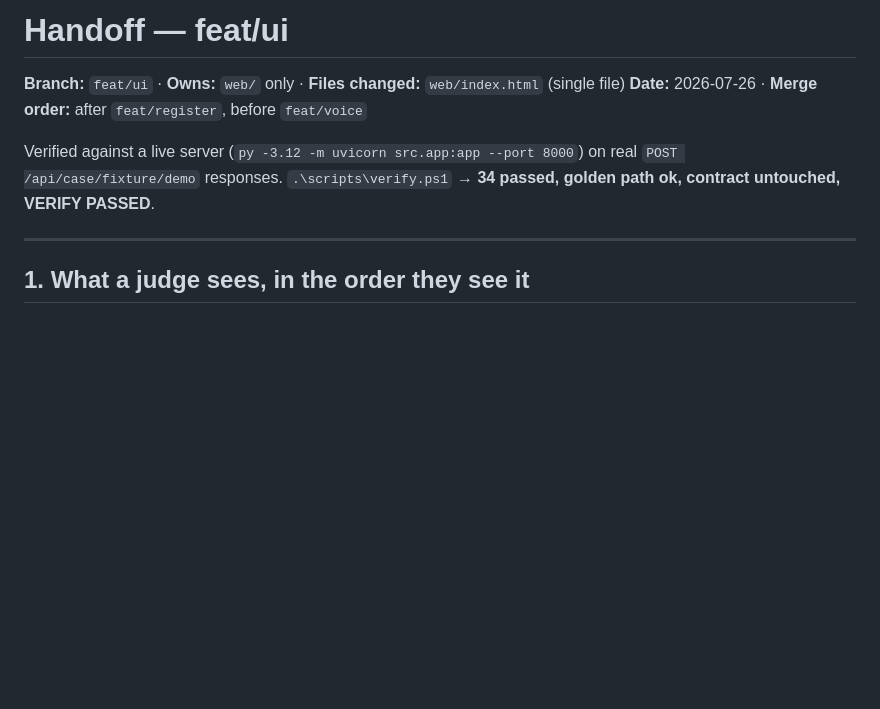
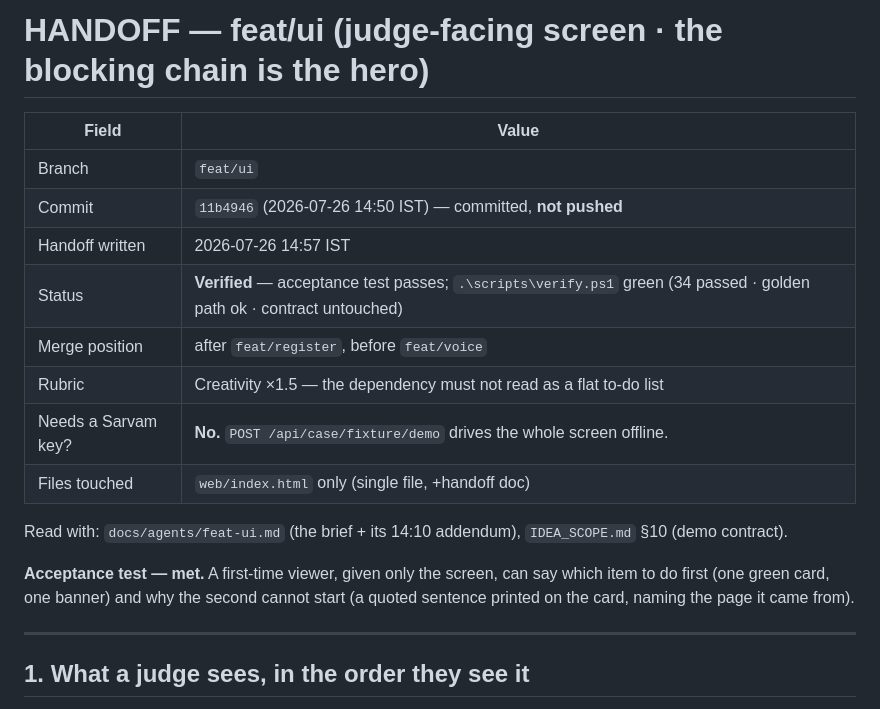
Before and after one commit to shashank288/the_consequence_engine, a Markdown page: docs/handoff/feat-ui.md, the part around one of its changes. Drawn GitHub-style; blank space fills up the shorter version.

```diff
--- a/docs/handoff/feat-ui.md
+++ b/docs/handoff/feat-ui.md
@@ -1,11 +1,22 @@
-# Handoff — feat/ui
+# HANDOFF — feat/ui (judge-facing screen · the blocking chain is the hero)
 
-**Branch:** `feat/ui` · **Owns:** `web/` only · **Files changed:** `web/index.html` (single file)
-**Date:** 2026-07-26 · **Merge order:** after `feat/register`, before `feat/voice`
+| Field | Value |
+|---|---|
+| Branch | `feat/ui` |
+| Commit | `11b4946` (2026-07-26 14:50 IST) — committed, **not pushed** |
+| Handoff written | 2026-07-26 14:57 IST |
+| Status | **Verified** — acceptance test passes; `.\scripts\verify.ps1` green (34 passed · golden path ok · contract untouched) |
+| Merge position | after `feat/register`, before `feat/voice` |
+| Rubric | Creativity ×1.5 — the dependency must not read as a flat to-do list |
+| Needs a Sarvam key? | **No.** `POST /api/case/fixture/demo` drives the whole screen offline. |
+| Files touched | `web/index.html` only (single file, +handoff doc) |
 
-Verified against a live server (`py -3.12 -m uvicorn src.app:app --port 8000`) on real
-`POST /api/case/fixture/demo` responses. `.\scripts\verify.ps1` → **34 passed, golden path ok,
-contract untouched, VERIFY PASSED**.
+Read with: `docs/agents/feat-ui.md` (the brief + its 14:10 addendum), `IDEA_SCOPE.md` §10
+(demo contract).
+
+**Acceptance test — met.** A first-time viewer, given only the screen, can say which item to do
+first (one green card, one banner) and why the second cannot start (a quoted sentence printed on
+the card, naming the page it came from).
 
 ---
 
```
Also changed, not shown: other parts of docs/handoff/feat-ui.md (+67 -19 lines).
